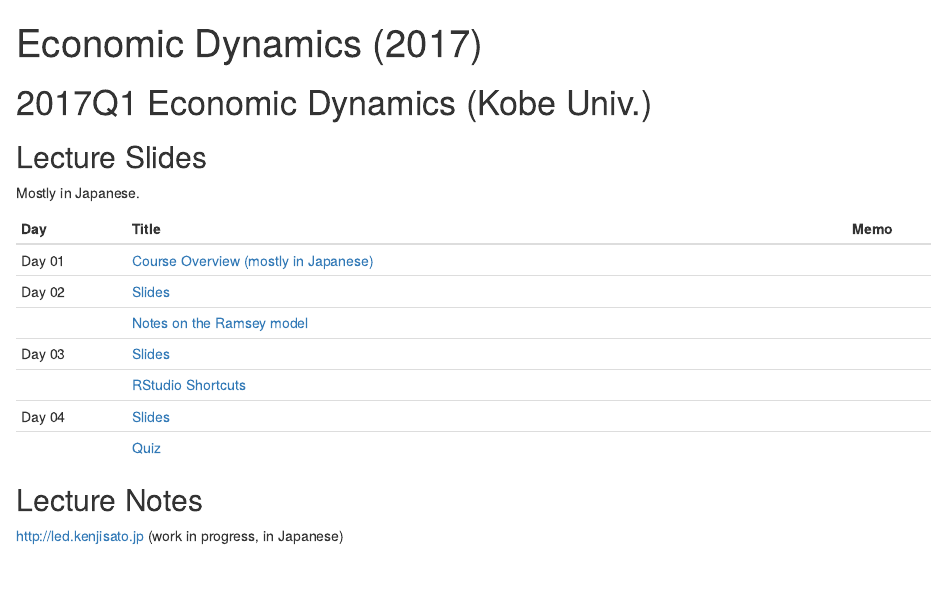
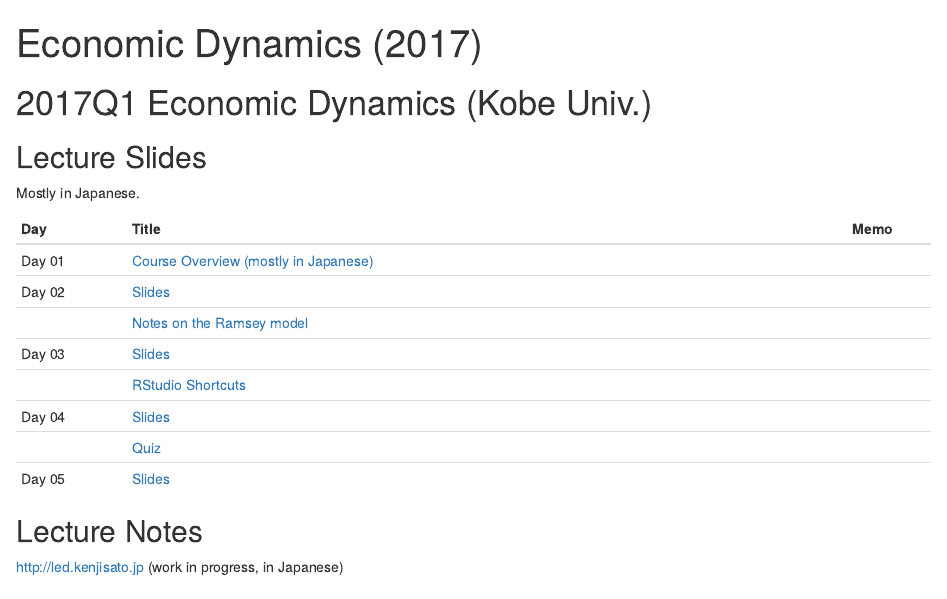
Before and after one commit to kenjisato/www.kenjisato.jp, an R Markdown document (content/teaching/ed17.en.Rmd): the page in a window 1100 px wide, from its top. Rendered offline with R 4.5, knitr and Pandoc, with nearby package versions.

Commit message:
Add link to Day 05 slides.

````diff
--- a/content/teaching/ed17.en.Rmd
+++ b/content/teaching/ed17.en.Rmd
@@ -11,6 +11,7 @@ day03 = "https://rawgit.com/rokko-ed17q1/slides/master/day03/day03.html"
 day03suppl = "https://rawgit.com/rokko-ed17q1/slides/master/day03/day03suppl.html"
 day04 = "https://rawgit.com/rokko-ed17q1/slides/master/day04/day04.html"
 day04quiz = "https://rawgit.com/rokko-ed17q1/slides/master/day04/day04quiz.pdf"
+day05 = "https://rawgit.com/rokko-ed17q1/slides/master/day05/day05.html"
 ```
 
 
@@ -29,6 +30,7 @@ Mostly in Japanese.
 |        | [RStudio Shortcuts](`r day03suppl`)               |      |
 | Day 04 | [Slides](`r day04`)                               |      |
 |        | [Quiz](`r day04quiz`)                             |      |
+| Day 05 | [Slides](`r day05`)                               |      |
 
 ## Lecture Notes
 
````
Also changed, not shown: content/teaching/ed17.ja.Rmd (+2 -0 lines).
